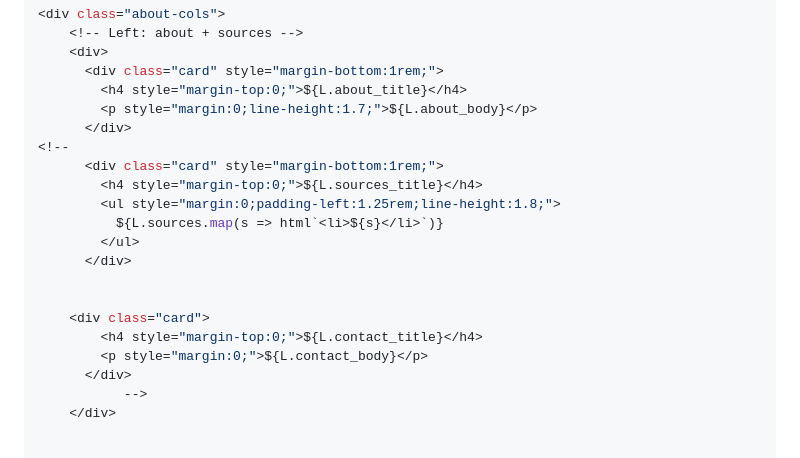
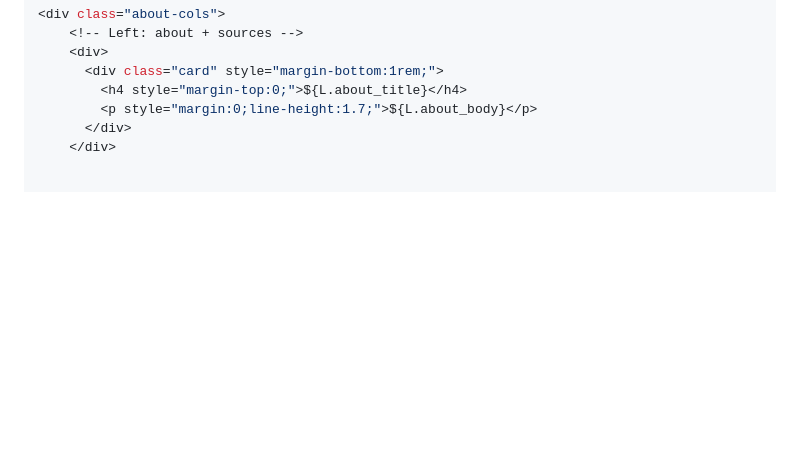
Before and after one commit to geoelectionsdata/geoelectionsdata.github.io, a Markdown page: src/about.md, the part around the change. Drawn GitHub-style; blank space fills up the shorter version.

```diff
--- a/src/about.md
+++ b/src/about.md
@@ -188,20 +188,6 @@ const styleOptions = [
         <h4 style="margin-top:0;">${L.about_title}</h4>
         <p style="margin:0;line-height:1.7;">${L.about_body}</p>
       </div>
-<!--
-      <div class="card" style="margin-bottom:1rem;">
-        <h4 style="margin-top:0;">${L.sources_title}</h4>
-        <ul style="margin:0;padding-left:1.25rem;line-height:1.8;">
-          ${L.sources.map(s => html`<li>${s}</li>`)}
-        </ul>
-      </div>
-
-
-    <div class="card">
-        <h4 style="margin-top:0;">${L.contact_title}</h4>
-        <p style="margin:0;">${L.contact_body}</p>
-      </div>
-           -->
     </div>
 
 
```
Also changed, not shown: memory/project_overview.md (+13 -0 lines), src/index.md (+5 -31 lines).
